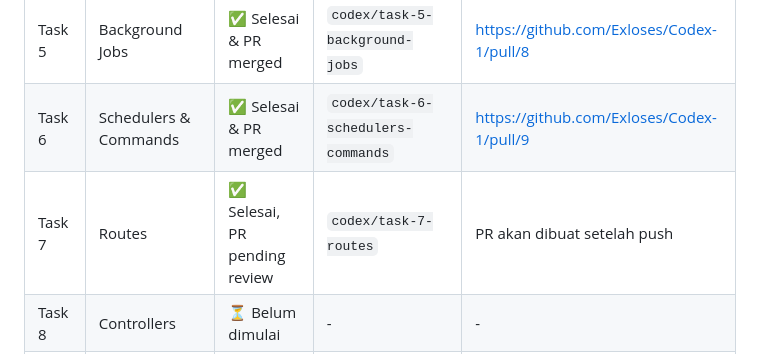
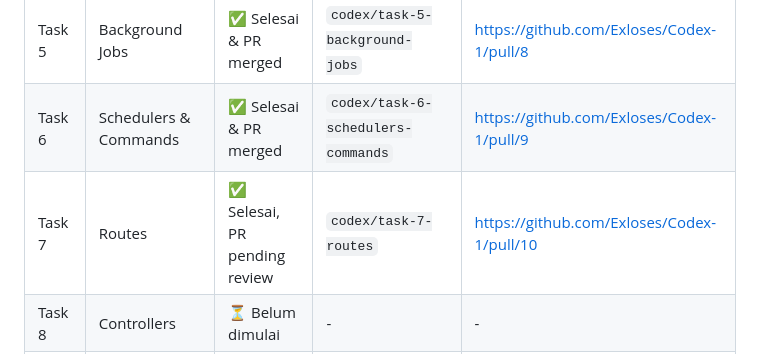
Before and after one commit to Exloses/Codex-1, a Markdown page: PROJECT_STATUS.md, the part around the change. Rendered like a GitHub page.

Commit message:
chore: update project status for Task 7 PR

```diff
--- a/PROJECT_STATUS.md
+++ b/PROJECT_STATUS.md
@@ -31,7 +31,7 @@ Platform e-commerce dropship global dengan 3 panel:
 | Task 4 | Services Layer | ✅ Selesai & PR merged | `codex/task-4-services-layer` | https://github.com/Exloses/Codex-1/pull/7 |
 | Task 5 | Background Jobs | ✅ Selesai & PR merged | `codex/task-5-background-jobs` | https://github.com/Exloses/Codex-1/pull/8 |
 | Task 6 | Schedulers & Commands | ✅ Selesai & PR merged | `codex/task-6-schedulers-commands` | https://github.com/Exloses/Codex-1/pull/9 |
-| Task 7 | Routes | ✅ Selesai, PR pending review | `codex/task-7-routes` | PR akan dibuat setelah push |
+| Task 7 | Routes | ✅ Selesai, PR pending review | `codex/task-7-routes` | https://github.com/Exloses/Codex-1/pull/10 |
 | Task 8 | Controllers | ⏳ Belum dimulai | - | - |
 | Task 9 | Filament Admin Panel | ⏳ Belum dimulai | - | - |
 | Task 10 | Vue Frontend | ⏳ Belum dimulai | - | - |
```
